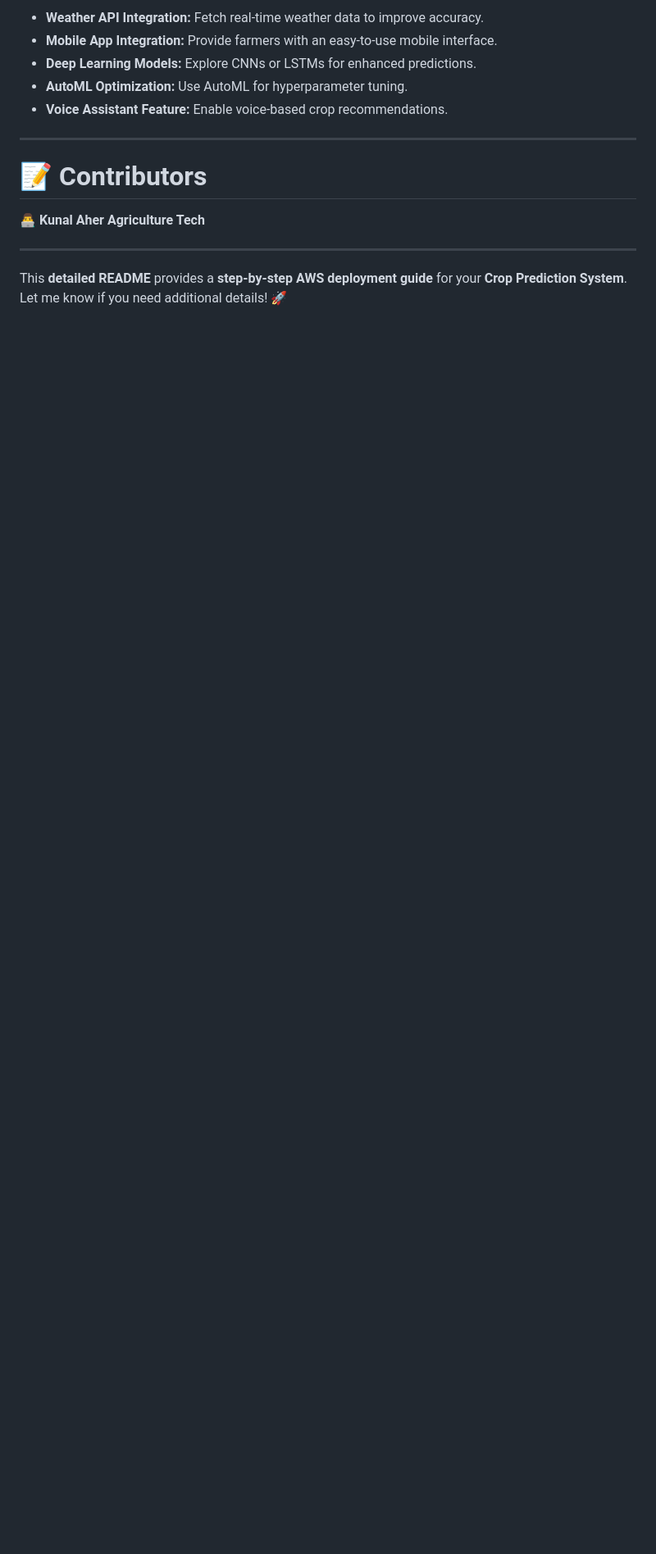
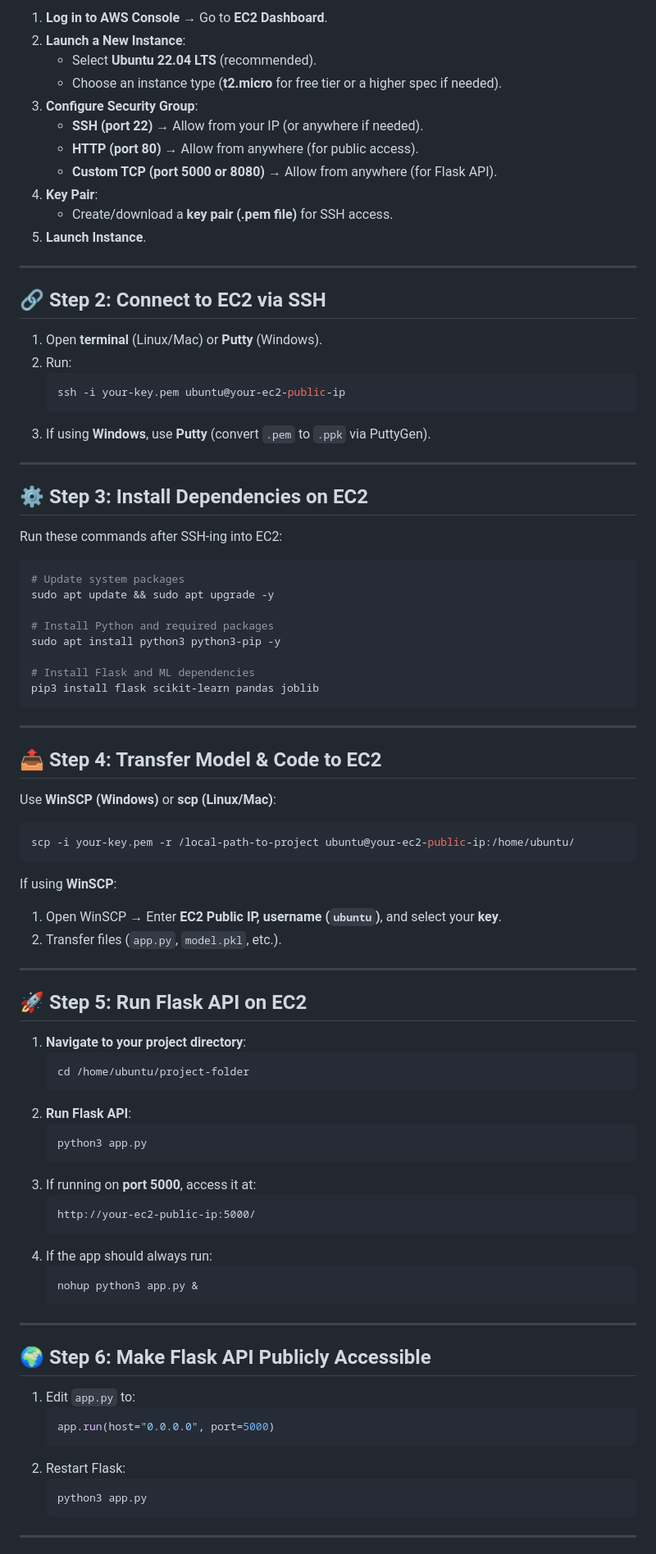
Before and after one commit to Kunal-Aher/Crop-Prediction-Using-Random-Forest-on-AWS, a Markdown page: README.md, the part around one of its changes. Shown at 82% size. GitHub-like rendering; blank space fills up the shorter version.

````diff
--- a/README.md
+++ b/README.md
@@ -107,16 +79,86 @@ Each sample in the dataset is labeled with the **most suitable crop** based on t
 
-- **Weather API Integration:** Fetch real-time weather data to improve accuracy.
-- **Mobile App Integration:** Provide farmers with an easy-to-use mobile interface.
-- **Deep Learning Models:** Explore CNNs or LSTMs for enhanced predictions.
-- **AutoML Optimization:** Use AutoML for hyperparameter tuning.
-- **Voice Assistant Feature:** Enable voice-based crop recommendations.
+1. **Log in to AWS Console** → Go to **EC2 Dashboard**.
+2. **Launch a New Instance**:
+   - Select **Ubuntu 22.04 LTS** (recommended).
+   - Choose an instance type (**t2.micro** for free tier or a higher spec if needed).
+3. **Configure Security Group**:
+   - **SSH (port 22)** → Allow from your IP (or anywhere if needed).
+   - **HTTP (port 80)** → Allow from anywhere (for public access).
+   - **Custom TCP (port 5000 or 8080)** → Allow from anywhere (for Flask API).
+4. **Key Pair**:
+   - Create/download a **key pair (.pem file)** for SSH access.
+5. **Launch Instance**.
 
 ---
 
-# 📝 **Contributors**
-
-👨‍💻 **Kunal Aher Agriculture Tech**
+## 🔗 **Step 2: Connect to EC2 via SSH**
+1. Open **terminal** (Linux/Mac) or **Putty** (Windows).
+2. Run:
+   ```bash
+   ssh -i your-key.pem ubuntu@your-ec2-public-ip
+   ```
+3. If using **Windows**, use **Putty** (convert `.pem` to `.ppk` via PuttyGen).
 
 ---
 
-This **detailed README** provides a **step-by-step AWS deployment guide** for your **Crop Prediction System**. Let me know if you need additional details! 🚀
+## ⚙️ **Step 3: Install Dependencies on EC2**
+Run these commands after SSH-ing into EC2:
+
+```bash
+# Update system packages
+sudo apt update && sudo apt upgrade -y
+
+# Install Python and required packages
+sudo apt install python3 python3-pip -y
+
+# Install Flask and ML dependencies
+pip3 install flask scikit-learn pandas joblib
+```
+
+---
+
+## 📤 **Step 4: Transfer Model & Code to EC2**
+Use **WinSCP (Windows)** or **scp (Linux/Mac)**:
+
+```bash
+scp -i your-key.pem -r /local-path-to-project ubuntu@your-ec2-public-ip:/home/ubuntu/
+```
+
+If using **WinSCP**:
+1. Open WinSCP → Enter **EC2 Public IP, username (`ubuntu`)**, and select your **key**.
+2. Transfer files (`app.py`, `model.pkl`, etc.).
+
+---
+
+## 🚀 **Step 5: Run Flask API on EC2**
+1. **Navigate to your project directory**:
+   ```bash
+   cd /home/ubuntu/project-folder
+   ```
+2. **Run Flask API**:
+   ```bash
+   python3 app.py
+   ```
+3. If running on **port 5000**, access it at:
+   ```
+   http://your-ec2-public-ip:5000/
+   ```
+4. If the app should always run:
+   ```bash
+   nohup python3 app.py &
+   ```
+
+---
+
+## 🌍 **Step 6: Make Flask API Publicly Accessible**
+1. Edit `app.py` to:
+   ```python
+   app.run(host="0.0.0.0", port=5000)
+   ```
+2. Restart Flask:
+   ```bash
+   python3 app.py
+   ```
+
+---
+
````
Also changed, not shown: other parts of README.md (+41 -35 lines).
